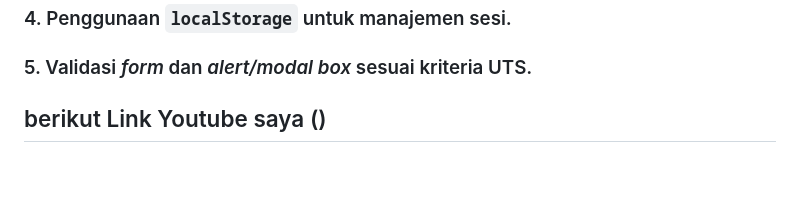
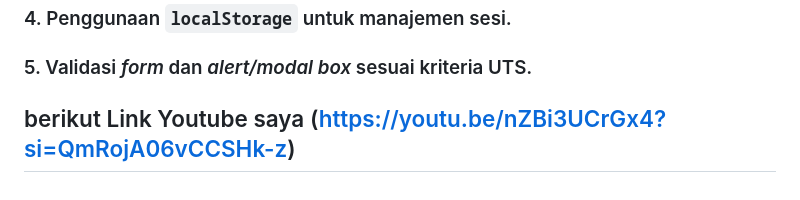
Before and after one commit to denn-fahmi/Pemograman_web1_UTS, a Markdown page: README.md, the part around the change. GitHub-like rendering.

```diff
--- a/README.md
+++ b/README.md
@@ -59,4 +59,4 @@ Video penjelasan proyek ini disajikan untuk memberikan alur berpikir dan demonst
 ### 3.  Demonstrasi logika **Checkout** (penghitungan harga, pengurangan stok, dan tampilan *invoice* di halaman yang sama).
 ### 4.  Penggunaan `localStorage` untuk manajemen sesi.
 ### 5.  Validasi *form* dan *alert/modal box* sesuai kriteria UTS.
-## berikut Link Youtube saya ()
+## berikut Link Youtube saya (https://youtu.be/nZBi3UCrGx4?si=QmRojA06vCCSHk-z)
```
